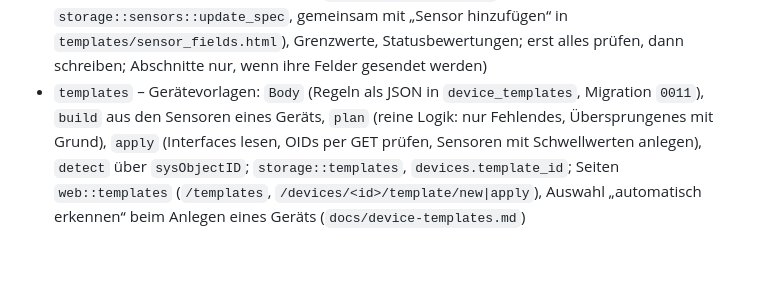
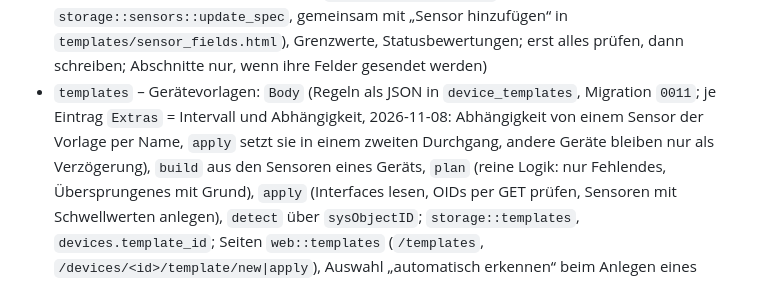
Before and after one commit to tomCSLK/opennetmon, a Markdown page: CLAUDE.md, the part around one of its changes. GitHub-like rendering; blank space fills up the shorter version.

```diff
--- a/CLAUDE.md
+++ b/CLAUDE.md
@@ -133,7 +133,7 @@ Ein Binary, ein Prozess, Module:
   Spalte `position` in `groups`/`devices`/`sensors` (`NULL` = automatisch, beim Verschieben in eine andere Gruppe zurückgesetzt), Schreiben über
   `storage::write_positions`; Seiten `web::order` (`/groups/<id>/order`, 0 = oberste Ebene; `/devices/<id>/sensors/order`) mit `static/order.js`;
   Sensoren automatisch nach Typ, dann Name; Einstellungen jedes Sensors unter `/sensors/<id>/edit` (`web::sensor_settings`, ein Formular: Name, Intervall, bei eigener OID und Diensten die Felder vom Anlegen (`sensors::has_settings`, `storage::sensors::update_spec`, gemeinsam mit „Sensor hinzufügen“ in `templates/sensor_fields.html`), Grenzwerte, Statusbewertungen; erst alles prüfen, dann schreiben; Abschnitte nur, wenn ihre Felder gesendet werden)
-- `templates` – Gerätevorlagen: `Body` (Regeln als JSON in `device_templates`, Migration `0011`), `build` aus den Sensoren eines Geräts,
+- `templates` – Gerätevorlagen: `Body` (Regeln als JSON in `device_templates`, Migration `0011`; je Eintrag `Extras` = Intervall und Abhängigkeit, 2026-11-08: Abhängigkeit von einem Sensor der Vorlage per Name, `apply` setzt sie in einem zweiten Durchgang, andere Geräte bleiben nur als Verzögerung), `build` aus den Sensoren eines Geräts,
   `plan` (reine Logik: nur Fehlendes, Übersprungenes mit Grund), `apply` (Interfaces lesen, OIDs per GET prüfen, Sensoren mit Schwellwerten anlegen),
   `detect` über `sysObjectID`; `storage::templates`, `devices.template_id`; Seiten `web::templates` (`/templates`, `/devices/<id>/template/new|apply`),
   Auswahl „automatisch erkennen“ beim Anlegen eines Geräts (`docs/device-templates.md`)
```
Also changed, not shown: other parts of CLAUDE.md (+1 -1 lines), PLAN.md (+2 -2 lines).
